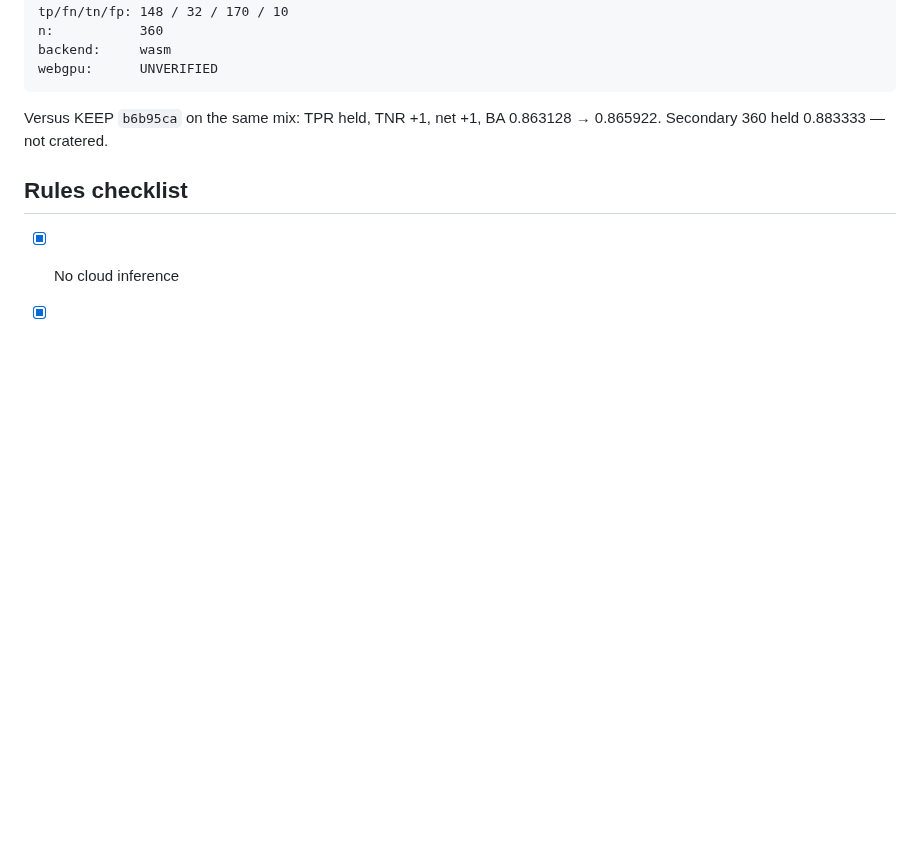
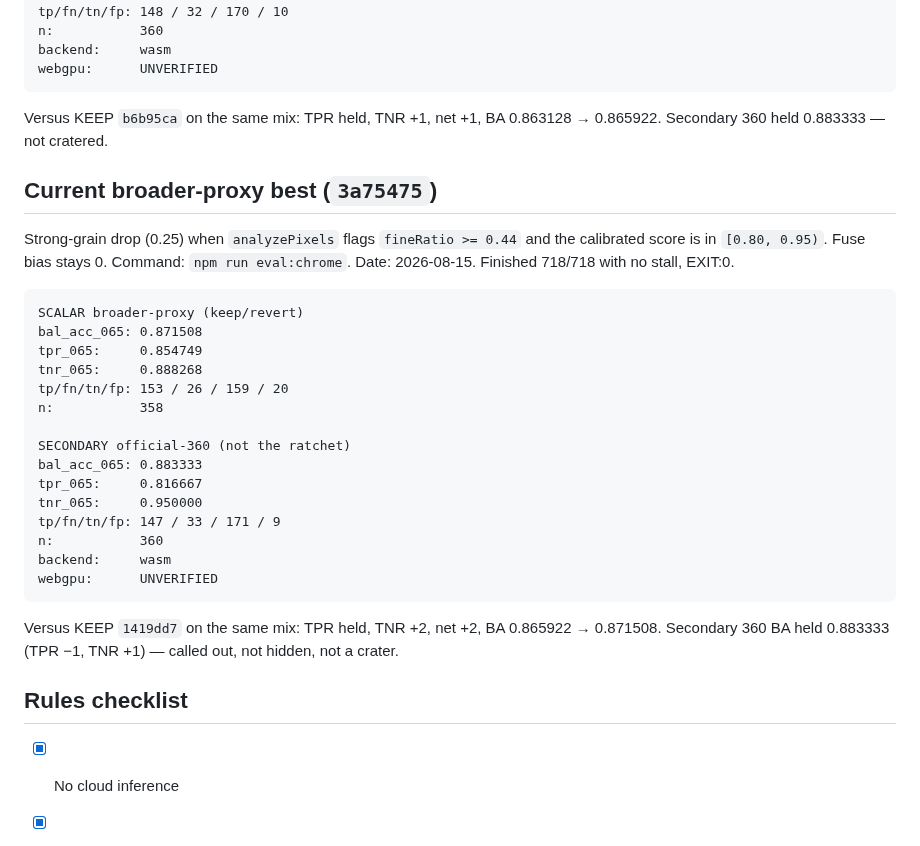
Before and after one commit to jbelnick/chrome-ai-image-detector, a Markdown page: CLAIM.md, the part around the change. GitHub-like rendering; blank space fills up the shorter version.

Commit message:
Record broader-proxy KEEP 3a75475 at bal_acc_065 0.871508.
Strong-grain high-band drop: TPR held, TNR +2 (153/26/159/20).
Secondary 360 BA held 0.883333 (TPR -1, TNR +1).

Co-authored-by: Jason Belnick <jbelnick@users.noreply.github.com>

````diff
--- a/CLAIM.md
+++ b/CLAIM.md
@@ -307,6 +307,30 @@ webgpu:      UNVERIFIED
 
 Versus KEEP `b6b95ca` on the same mix: TPR held, TNR +1, net +1, BA 0.863128 → 0.865922. Secondary 360 held 0.883333 — not cratered.
 
+## Current broader-proxy best (`3a75475`)
+
+Strong-grain drop (0.25) when `analyzePixels` flags `fineRatio >= 0.44` and the calibrated score is in `[0.80, 0.95)`. Fuse bias stays 0. Command: `npm run eval:chrome`. Date: 2026-08-15. Finished 718/718 with no stall, EXIT:0.
+
+```
+SCALAR broader-proxy (keep/revert)
+bal_acc_065: 0.871508
+tpr_065:     0.854749
+tnr_065:     0.888268
+tp/fn/tn/fp: 153 / 26 / 159 / 20
+n:           358
+
+SECONDARY official-360 (not the ratchet)
+bal_acc_065: 0.883333
+tpr_065:     0.816667
+tnr_065:     0.950000
+tp/fn/tn/fp: 147 / 33 / 171 / 9
+n:           360
+backend:     wasm
+webgpu:      UNVERIFIED
+```
+
+Versus KEEP `1419dd7` on the same mix: TPR held, TNR +2, net +2, BA 0.865922 → 0.871508. Secondary 360 BA held 0.883333 (TPR −1, TNR +1) — called out, not hidden, not a crater.
+
 ## Rules checklist
 
 - [x] No cloud inference
````
